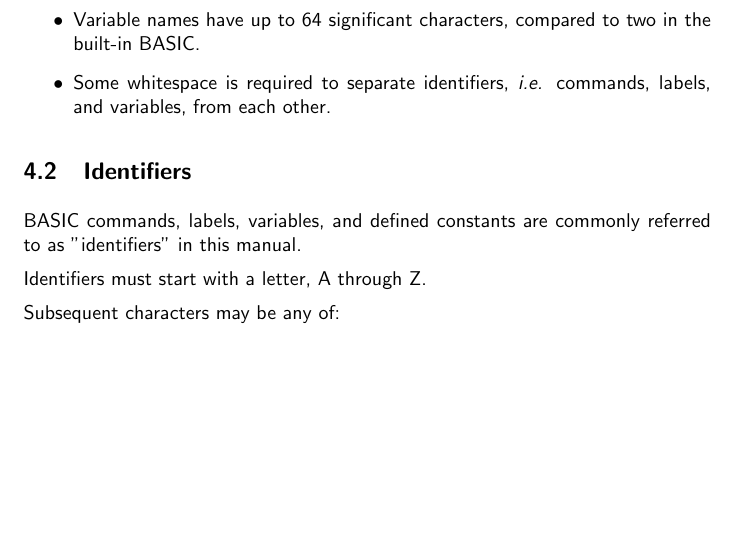
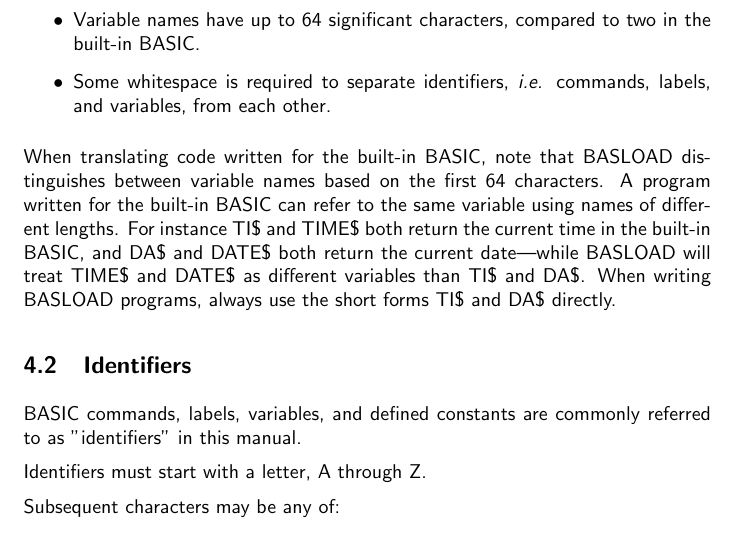
Before and after one commit to stefan-b-jakobsson/basload-rom, a LaTeX document (docs/manual.tex): part of page 4 of 14 before the commit and part of page 4 of 15 after it, cut so that both start at the same text, the shorter picture padded with empty space. Compiled offline with pdfLaTeX.

Commit message:
Add note on the built-in TI and DA variables

```diff
--- a/docs/manual.tex
+++ b/docs/manual.tex
@@ -118,6 +118,13 @@
                   \textit{i.e.} commands, labels, and variables, from each other.
 
         \end{itemize}
+
+        When translating code written for the built-in BASIC, note that BASLOAD distinguishes between
+        variable names based on the first 64 characters. A program written for the built-in BASIC can refer
+        to the same variable using names of different lengths. For instance TI\$ and TIME\$ both return the
+        current time in the built-in BASIC, and DA\$ and DATE\$ both return the current date{\textemdash}while BASLOAD
+        will treat TIME\$ and DATE\$ as different variables than TI\$ and DA\$. When writing BASLOAD programs,
+        always use the short forms TI\$ and DA\$ directly.
 
     \subsection{Identifiers}
 
```
Also changed, not shown: docs/manual.pdf.
